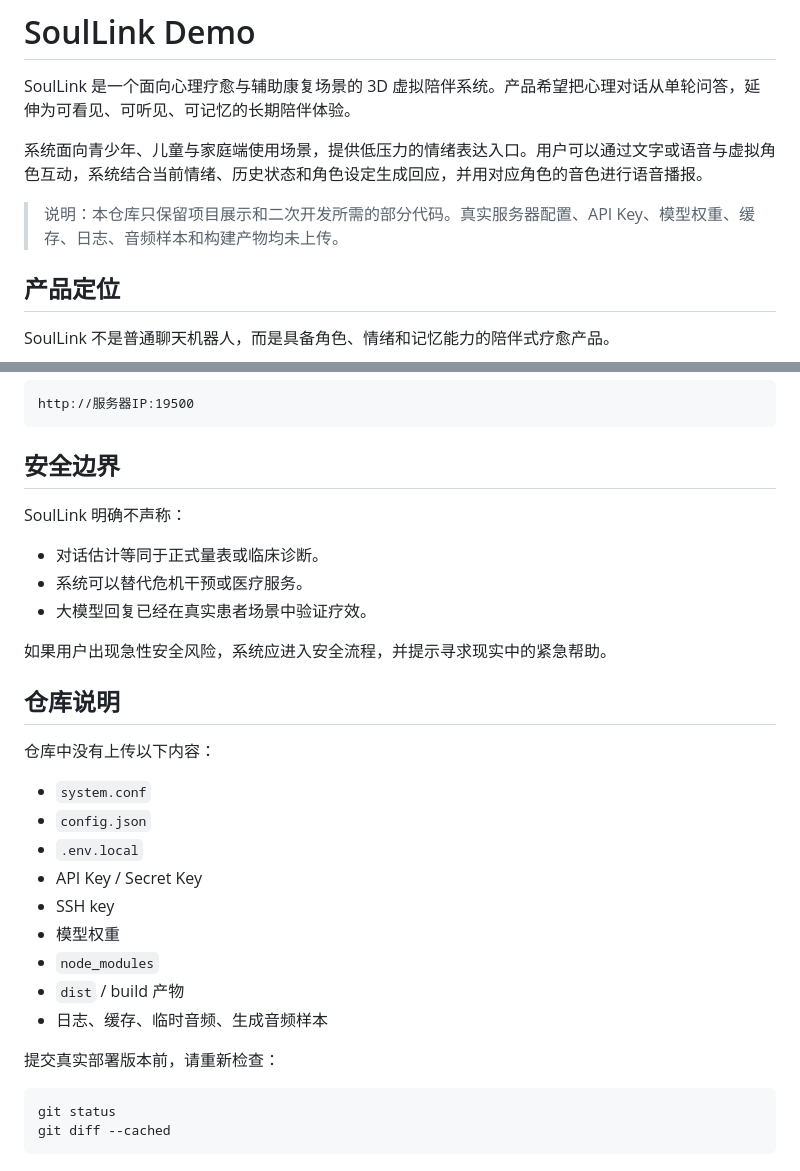
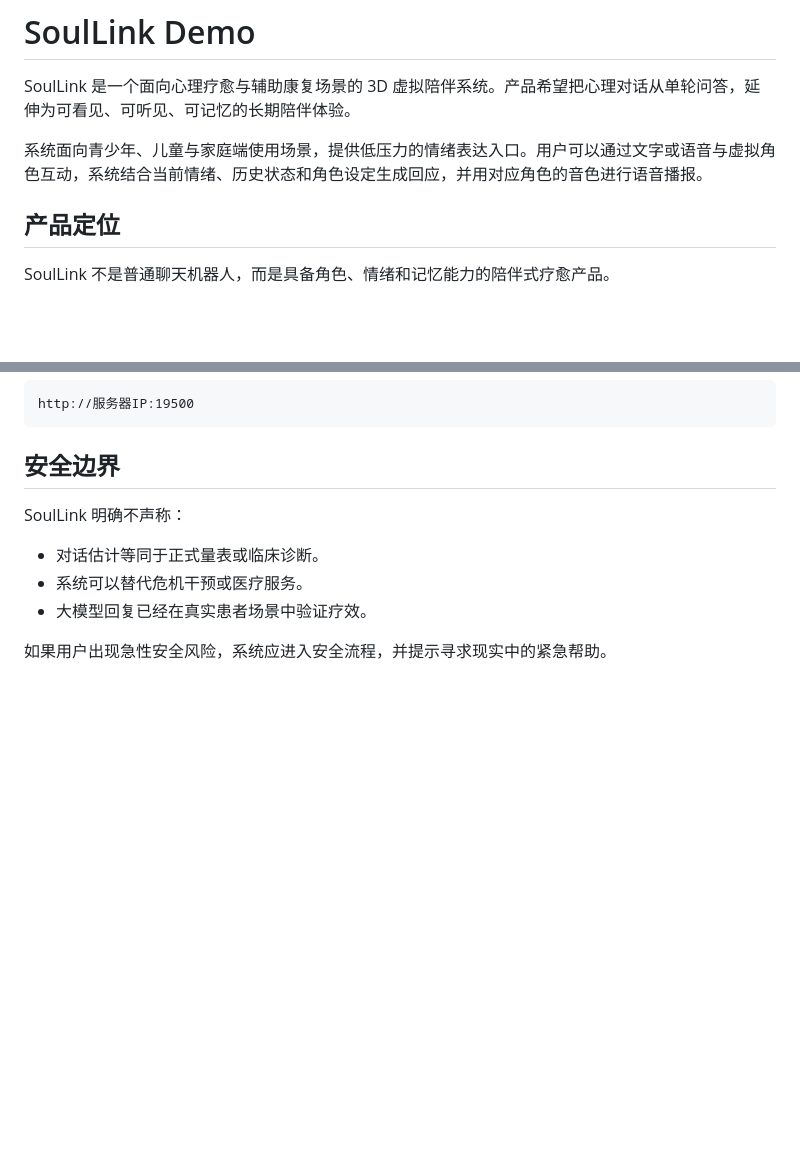
Before and after one commit to ly001bhml/soullink-demo, a Markdown page: README.md, 2 parts joined by grey strips. Rendered like a GitHub page; blank space fills up the shorter version.

Commit message:
Remove repository exclusion notes from README

````diff
--- a/README.md
+++ b/README.md
@@ -3,8 +3,6 @@
 SoulLink 是一个面向心理疗愈与辅助康复场景的 3D 虚拟陪伴系统。产品希望把心理对话从单轮问答，延伸为可看见、可听见、可记忆的长期陪伴体验。
 
 系统面向青少年、儿童与家庭端使用场景，提供低压力的情绪表达入口。用户可以通过文字或语音与虚拟角色互动，系统结合当前情绪、历史状态和角色设定生成回应，并用对应角色的音色进行语音播报。
-
-> 说明：本仓库只保留项目展示和二次开发所需的部分代码。真实服务器配置、API Key、模型权重、缓存、日志、音频样本和构建产物均未上传。
 
 ## 产品定位
 
@@ -211,24 +209,3 @@ SoulLink 明确不声称：
 - 大模型回复已经在真实患者场景中验证疗效。
 
 如果用户出现急性安全风险，系统应进入安全流程，并提示寻求现实中的紧急帮助。
-
-## 仓库说明
-
-仓库中没有上传以下内容：
-
-- `system.conf`
-- `config.json`
-- `.env.local`
-- API Key / Secret Key
-- SSH key
-- 模型权重
-- `node_modules`
-- `dist` / build 产物
-- 日志、缓存、临时音频、生成音频样本
-
-提交真实部署版本前，请重新检查：
-
-```bash
-git status
-git diff --cached
-```
````
